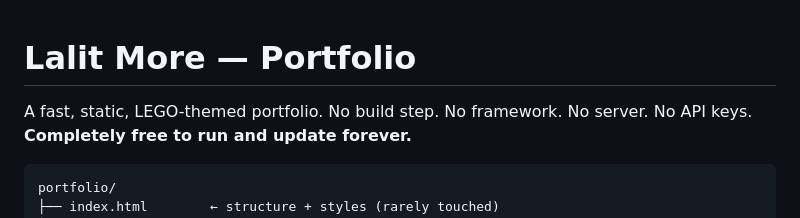
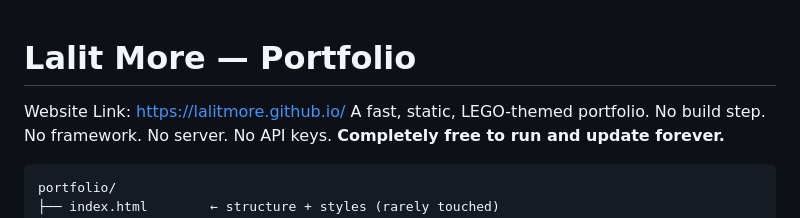
Before and after one commit to lalitmore/lalitmore.github.io, a Markdown page: README.md, the part around the change. Drawn GitHub-style.

Commit message:
upated readme with link

```diff
--- a/README.md
+++ b/README.md
@@ -1,5 +1,6 @@
 # Lalit More — Portfolio
 
+Website Link: https://lalitmore.github.io/
 A fast, static, LEGO-themed portfolio.
 No build step. No framework. No server. No API keys. **Completely free to run and update forever.**
 
```
